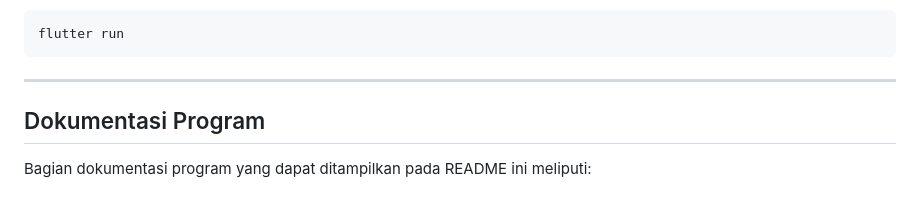
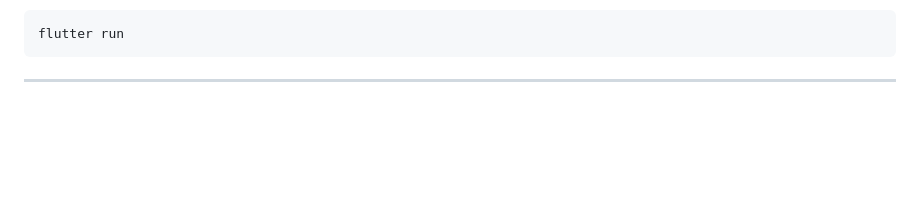
Before and after one commit to shafariz/PAB-Minpro2, a Markdown page: README.md, the part around the change. Rendered like a GitHub page; blank space fills up the shorter version.

````diff
--- a/README.md
+++ b/README.md
@@ -161,7 +161,3 @@ flutter run
 ```
 
 ---
-
-## Dokumentasi Program
-
-Bagian dokumentasi program yang dapat ditampilkan pada README ini meliputi:
````
